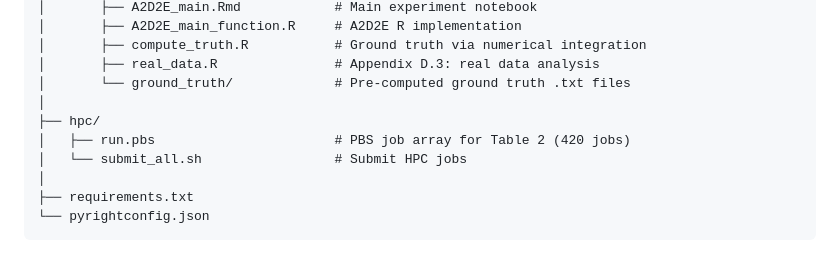
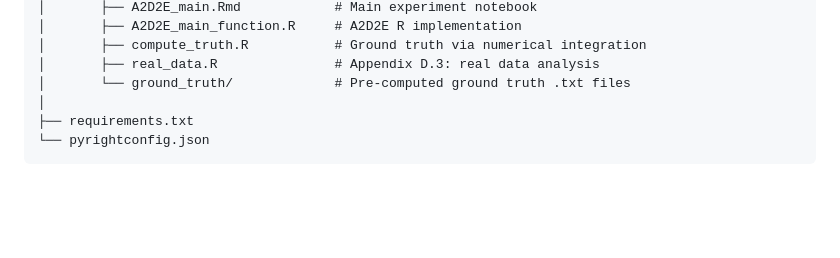
Before and after one commit to cchihyu/A2D2E, a Markdown page: README.md, the part around the change. Rendered like a GitHub page; blank space fills up the shorter version.

```diff
--- a/README.md
+++ b/README.md
@@ -27,10 +27,6 @@ a2d2e/
 │       ├── compute_truth.R           # Ground truth via numerical integration
 │       ├── real_data.R               # Appendix D.3: real data analysis
 │       └── ground_truth/             # Pre-computed ground truth .txt files
-│
-├── hpc/
-│   ├── run.pbs                       # PBS job array for Table 2 (420 jobs)
-│   └── submit_all.sh                 # Submit HPC jobs
 │
 ├── requirements.txt
 └── pyrightconfig.json
```
